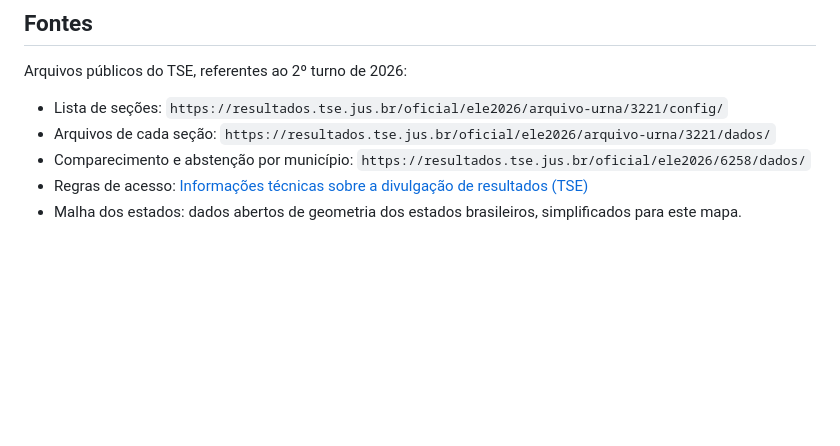
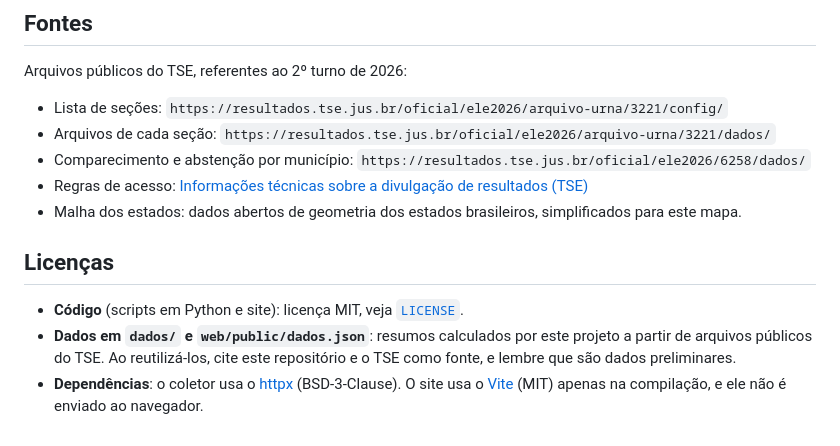
Before and after one commit to wsleyweber/pos17, a Markdown page: README.md, the part around one of its changes. Drawn GitHub-style; blank space fills up the shorter version.

```diff
--- a/README.md
+++ b/README.md
@@ -111,3 +123,9 @@ Arquivos públicos do TSE, referentes ao 2º turno de 2026:
 - Comparecimento e abstenção por município: `https://resultados.tse.jus.br/oficial/ele2026/6258/dados/`
 - Regras de acesso: [Informações técnicas sobre a divulgação de resultados (TSE)](https://www.tse.jus.br/eleicoes/informacoes-tecnicas-sobre-a-divulgacao-de-resultados)
 - Malha dos estados: dados abertos de geometria dos estados brasileiros, simplificados para este mapa.
+
+## Licenças
+
+- **Código** (scripts em Python e site): licença MIT, veja [`LICENSE`](LICENSE).
+- **Dados em `dados/` e `web/public/dados.json`**: resumos calculados por este projeto a partir de arquivos públicos do TSE. Ao reutilizá-los, cite este repositório e o TSE como fonte, e lembre que são dados preliminares.
+- **Dependências**: o coletor usa o [httpx](https://github.com/encode/httpx) (BSD-3-Clause). O site usa o [Vite](https://github.com/vitejs/vite) (MIT) apenas na compilação, e ele não é enviado ao navegador.
```
Also changed, not shown: other parts of README.md (+30 -18 lines).
